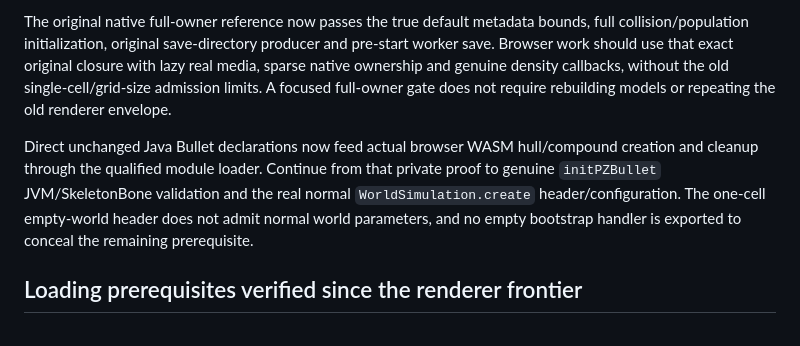
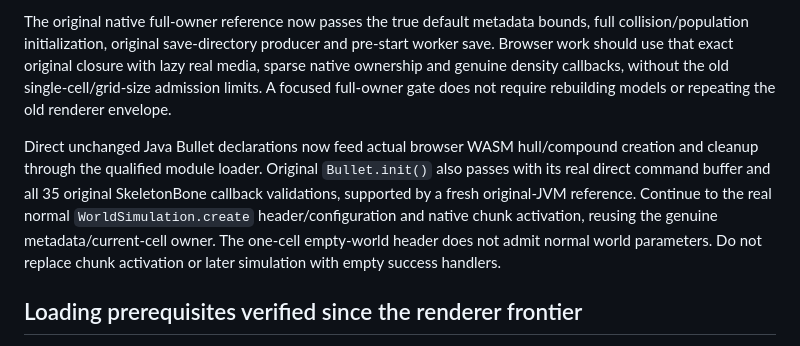
Before and after one commit to notmike101/project-zomboid-web-port, a Markdown page: PORTING.md, the part around the change. Drawn GitHub-style.

```diff
--- a/PORTING.md
+++ b/PORTING.md
@@ -10,7 +10,7 @@ The next physics prerequisite is real Bullet mesh ownership. A data-only origina
 
 The original native full-owner reference now passes the true default metadata bounds, full collision/population initialization, original save-directory producer and pre-start worker save. Browser work should use that exact original closure with lazy real media, sparse native ownership and genuine density callbacks, without the old single-cell/grid-size admission limits. A focused full-owner gate does not require rebuilding models or repeating the old renderer envelope.
 
-Direct unchanged Java Bullet declarations now feed actual browser WASM hull/compound creation and cleanup through the qualified module loader. Continue from that private proof to genuine `initPZBullet` JVM/SkeletonBone validation and the real normal `WorldSimulation.create` header/configuration. The one-cell empty-world header does not admit normal world parameters, and no empty bootstrap handler is exported to conceal the remaining prerequisite.
+Direct unchanged Java Bullet declarations now feed actual browser WASM hull/compound creation and cleanup through the qualified module loader. Original `Bullet.init()` also passes with its real direct command buffer and all 35 original SkeletonBone callback validations, supported by a fresh original-JVM reference. Continue to the real normal `WorldSimulation.create` header/configuration and native chunk activation, reusing the genuine metadata/current-cell owner. The one-cell empty-world header does not admit normal world parameters. Do not replace chunk activation or later simulation with empty success handlers.
 
 ## Loading prerequisites verified since the renderer frontier
 
```
Also changed, not shown: COMPATIBILITY.md (+3 -1 lines).
